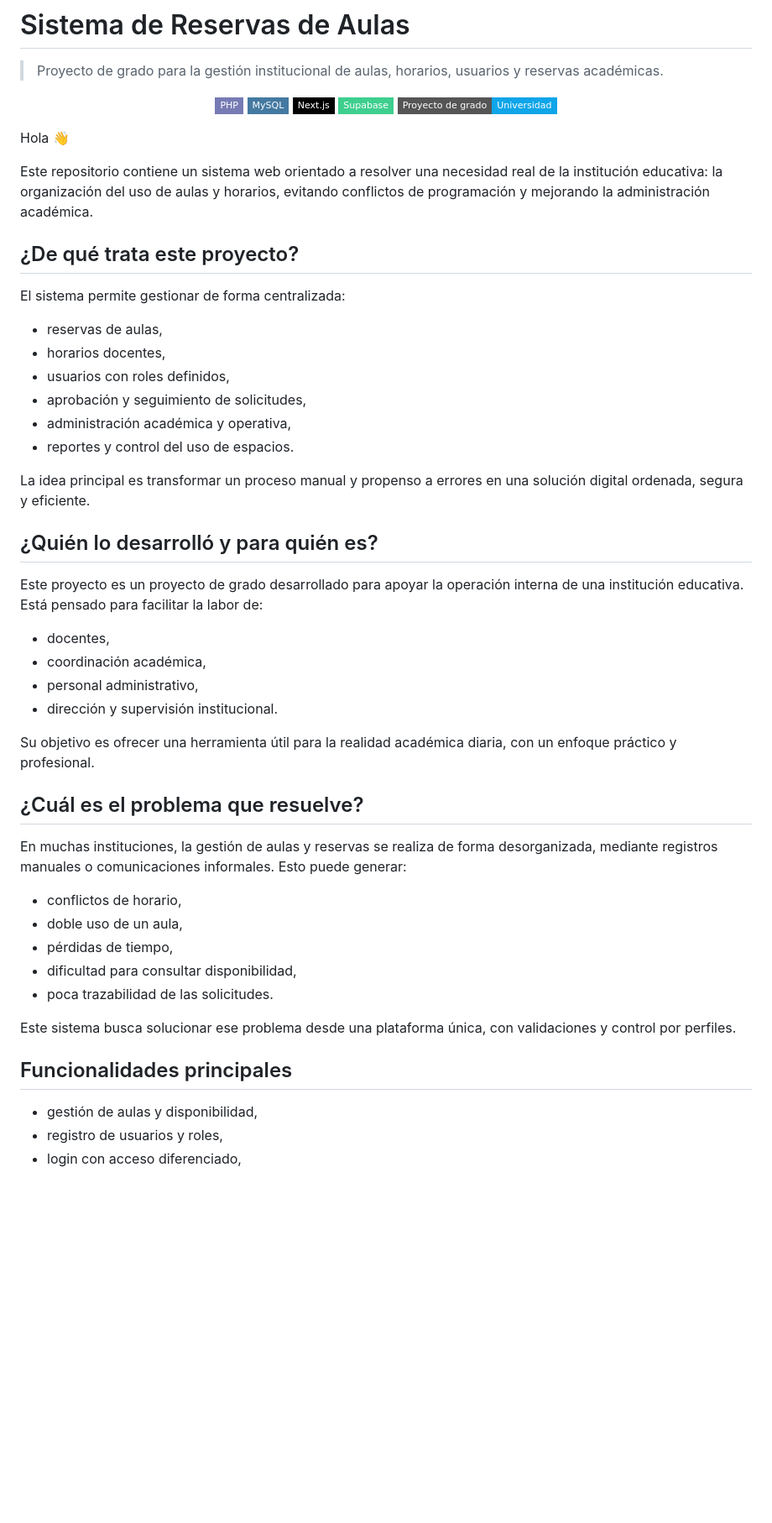
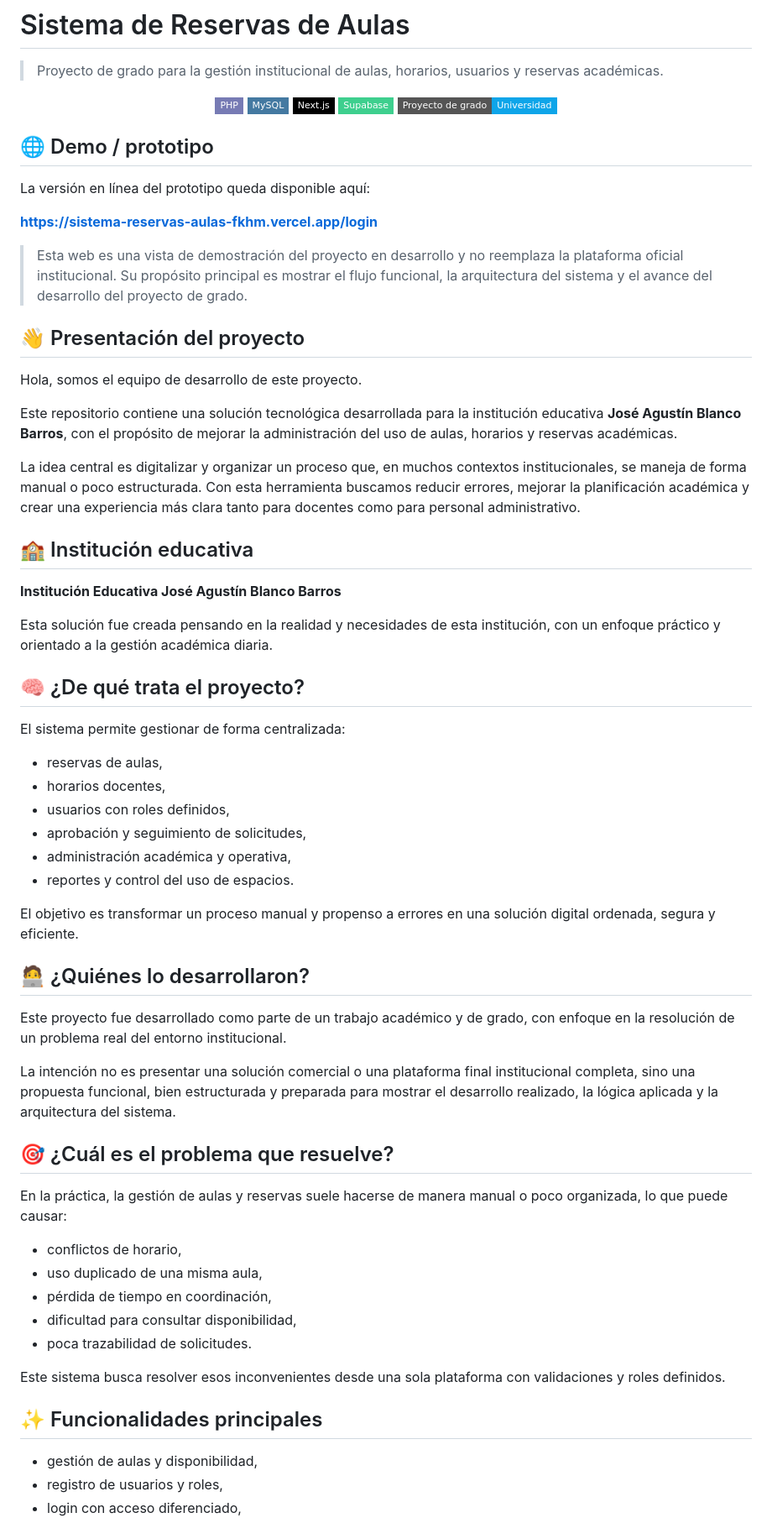
Before and after one commit to isyoimerr/sistema-reservas-aulas, a Markdown page: README.md, the part around one of its changes. Shown at 84% size. GitHub-like rendering; badges without logos; blank space fills up the shorter version.

Commit message:
Finalize institutional README with demo URL and project presentation

```diff
--- a/README.md
+++ b/README.md
@@ -10,11 +10,29 @@
   <img alt="Proyecto de grado" src="https://img.shields.io/badge/Proyecto%20de%20grado-Universidad-0EA5E9?style=flat-square" />
 </p>
 
-Hola 👋
+## 🌐 Demo / prototipo
 
-Este repositorio contiene un sistema web orientado a resolver una necesidad real de la institución educativa: la organización del uso de aulas y horarios, evitando conflictos de programación y mejorando la administración académica.
+La versión en línea del prototipo queda disponible aquí:
 
-## ¿De qué trata este proyecto?
+**https://sistema-reservas-aulas-fkhm.vercel.app/login**
+
+> Esta web es una vista de demostración del proyecto en desarrollo y no reemplaza la plataforma oficial institucional. Su propósito principal es mostrar el flujo funcional, la arquitectura del sistema y el avance del desarrollo del proyecto de grado.
+
+## 👋 Presentación del proyecto
+
+Hola, somos el equipo de desarrollo de este proyecto.
+
+Este repositorio contiene una solución tecnológica desarrollada para la institución educativa **José Agustín Blanco Barros**, con el propósito de mejorar la administración del uso de aulas, horarios y reservas académicas.
+
+La idea central es digitalizar y organizar un proceso que, en muchos contextos institucionales, se maneja de forma manual o poco estructurada. Con esta herramienta buscamos reducir errores, mejorar la planificación académica y crear una experiencia más clara tanto para docentes como para personal administrativo.
+
+## 🏫 Institución educativa
+
+**Institución Educativa José Agustín Blanco Barros**
+
+Esta solución fue creada pensando en la realidad y necesidades de esta institución, con un enfoque práctico y orientado a la gestión académica diaria.
+
+## 🧠 ¿De qué trata el proyecto?
 
 El sistema permite gestionar de forma centralizada:
 
@@ -25,32 +43,27 @@ El sistema permite gestionar de forma centralizada:
 - administración académica y operativa,
 - reportes y control del uso de espacios.
 
-La idea principal es transformar un proceso manual y propenso a errores en una solución digital ordenada, segura y eficiente.
+El objetivo es transformar un proceso manual y propenso a errores en una solución digital ordenada, segura y eficiente.
 
-## ¿Quién lo desarrolló y para quién es?
+## 🧑‍💻 ¿Quiénes lo desarrollaron?
 
-Este proyecto es un proyecto de grado desarrollado para apoyar la operación interna de una institución educativa. Está pensado para facilitar la labor de:
+Este proyecto fue desarrollado como parte de un trabajo académico y de grado, con enfoque en la resolución de un problema real del entorno institucional.
 
-- docentes,
-- coordinación académica,
-- personal administrativo,
-- dirección y supervisión institucional.
+La intención no es presentar una solución comercial o una plataforma final institucional completa, sino una propuesta funcional, bien estructurada y preparada para mostrar el desarrollo realizado, la lógica aplicada y la arquitectura del sistema.
 
-Su objetivo es ofrecer una herramienta útil para la realidad académica diaria, con un enfoque práctico y profesional.
+## 🎯 ¿Cuál es el problema que resuelve?
 
-## ¿Cuál es el problema que resuelve?
-
-En muchas instituciones, la gestión de aulas y reservas se realiza de forma desorganizada, mediante registros manuales o comunicaciones informales. Esto puede generar:
+En la práctica, la gestión de aulas y reservas suele hacerse de manera manual o poco organizada, lo que puede causar:
 
 - conflictos de horario,
-- doble uso de un aula,
-- pérdidas de tiempo,
+- uso duplicado de una misma aula,
+- pérdida de tiempo en coordinación,
 - dificultad para consultar disponibilidad,
-- poca trazabilidad de las solicitudes.
+- poca trazabilidad de solicitudes.
 
-Este sistema busca solucionar ese problema desde una plataforma única, con validaciones y control por perfiles.
+Este sistema busca resolver esos inconvenientes desde una sola plataforma con validaciones y roles definidos.
 
-## Funcionalidades principales
+## ✨ Funcionalidades principales
 
 - gestión de aulas y disponibilidad,
 - registro de usuarios y roles,
```
Also changed, not shown: other parts of README.md (+20 -16 lines).
